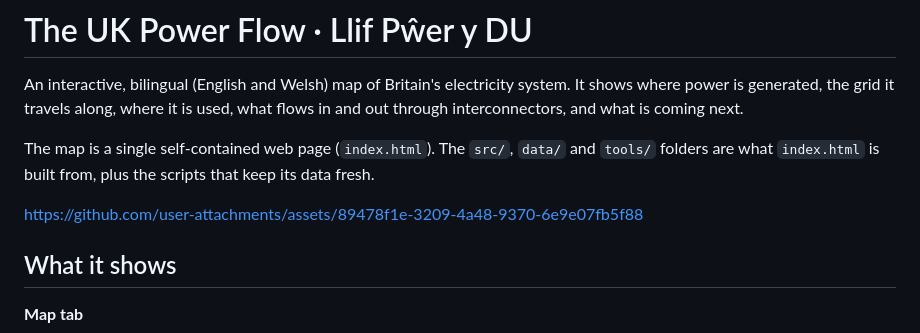
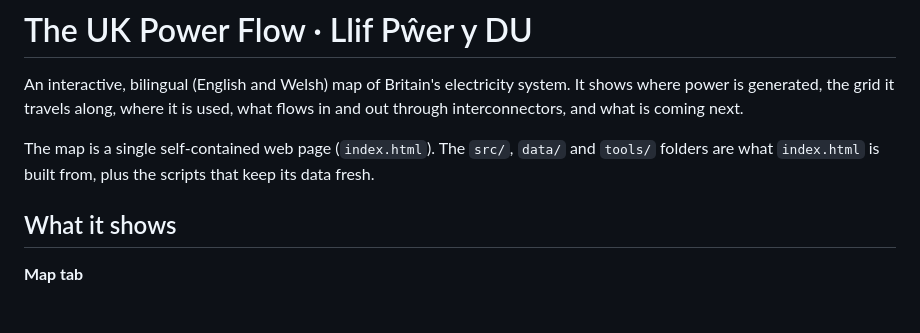
Before and after one commit to Delwyno/The-UK-Power-Flow-Llif-Pwer-y-DU, a Markdown page: README.md, the part around the change. Rendered like a GitHub page; blank space fills up the shorter version.

```diff
--- a/README.md
+++ b/README.md
@@ -4,7 +4,6 @@ An interactive, bilingual (English and Welsh) map of Britain's electricity syste
 
 The map is a single self-contained web page (`index.html`). The `src/`, `data/` and `tools/` folders are what `index.html` is built from, plus the scripts that keep its data fresh.
 
-https://github.com/user-attachments/assets/89478f1e-3209-4a48-9370-6e9e07fb5f88
 
 ## What it shows
 
```
